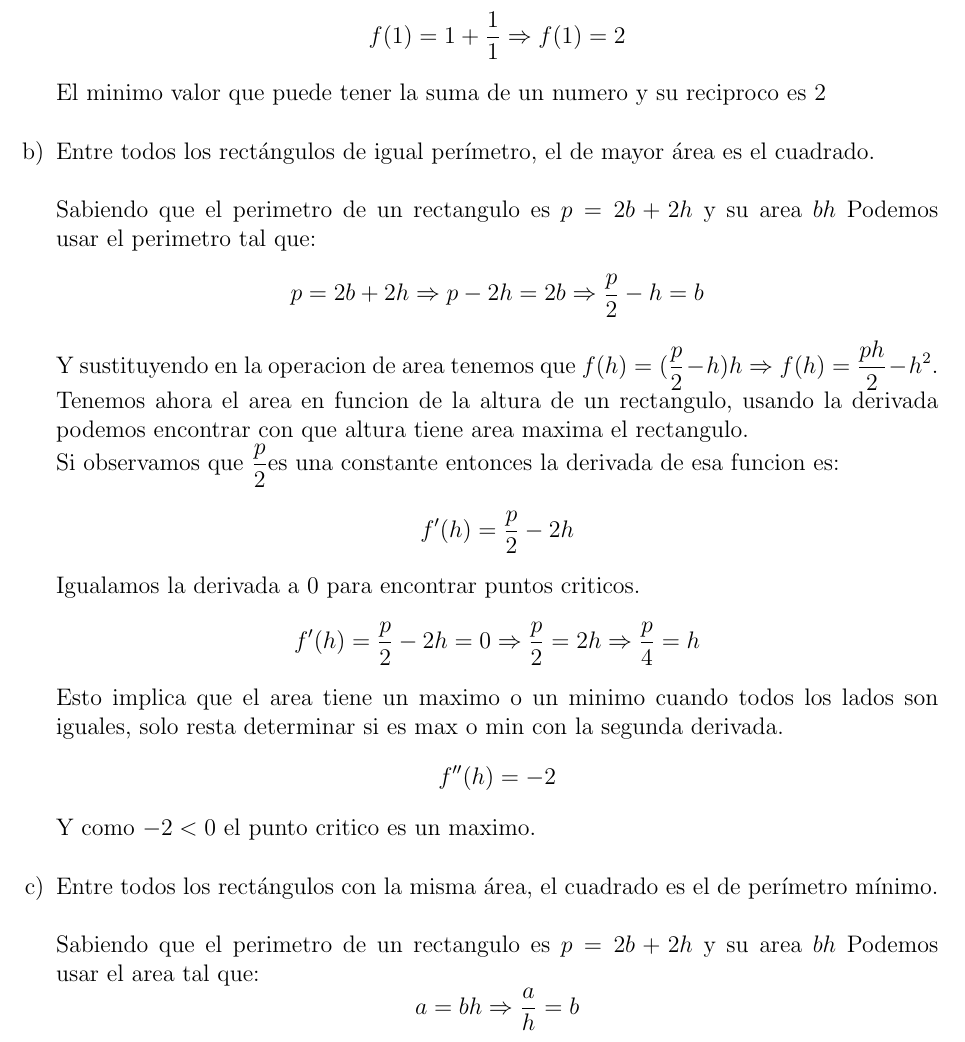
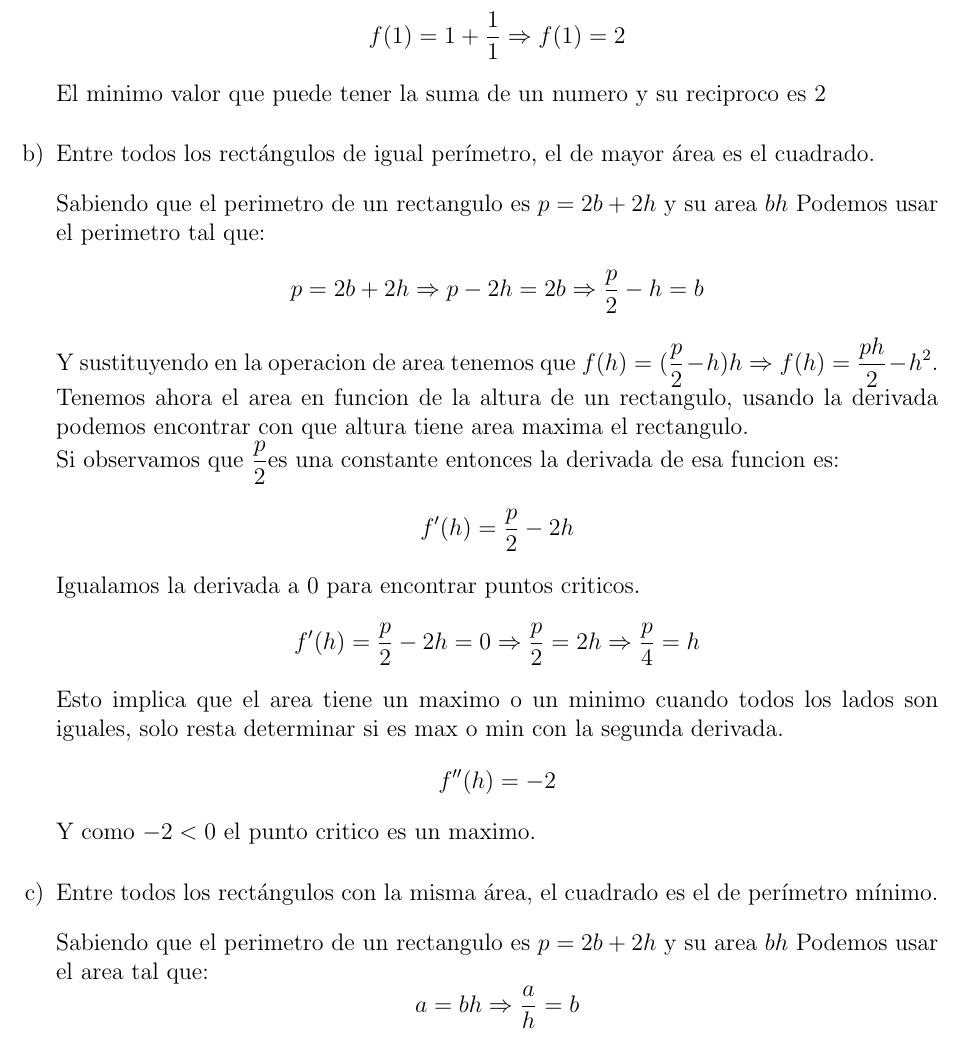
Before and after one commit to RDY00/Tarea3, a LaTeX problem sheet (Tarea2.tex): part of page 32 of 36, cut so that both start at the same text. Compiled offline with pdfLaTeX.

Commit message:
otro cambio

```diff
--- a/Tarea2.tex
+++ b/Tarea2.tex
@@ -1118,7 +1119,8 @@
     \[f(1)=1+\displaystyle\frac{1}{1}\Rightarrow f(1)=2\]
     El minimo valor que puede tener la suma de un numero y su reciproco es 2\medskip
 
-    \item Entre todos los rect\'angulos de igual per\'imetro, el de mayor \'area es el cuadrado.\\ \\
+    \item Entre todos los rect\'angulos de igual per\'imetro, el de mayor \'area es el cuadrado.\medskip
+
     Sabiendo que el perimetro de un rectangulo es \(p=2b+2h\) y su area \(bh\)
     Podemos usar el perimetro tal que: \[p=2b+2h\Rightarrow p-2h=2b\Rightarrow \displaystyle\frac{p}{2}-h=b\]
     Y sustituyendo en la operacion de area tenemos que \(f(h)=(\displaystyle\frac{p}{2}-h)h\Rightarrow f(h)=\displaystyle\frac{ph}{2}-h^2\).
@@ -1130,7 +1132,8 @@
     \[f''(h)=-2\]
     Y como \(-2<0\) el punto critico es un maximo.\medskip
 
-    \item Entre todos los rect\'angulos con la misma \'area, el cuadrado es el de per\'imetro m\'inimo.\\ \\
+    \item Entre todos los rect\'angulos con la misma \'area, el cuadrado es el de per\'imetro m\'inimo.\medskip
+
     Sabiendo que el perimetro de un rectangulo es \(p=2b+2h\) y su area \(bh\)
     Podemos usar el area tal que: \[a=bh\Rightarrow \displaystyle\frac{a}{h}=b\]
     Y sustituyendo en la operacion del perimetro tenemos que \[f(h)=2\displaystyle\frac{a}{h}+2h\Rightarrow f(h)=\displaystyle\frac{2a}{h}+2h\]
```
Also changed, not shown: Tarea2.tex (3 more changed lines).
